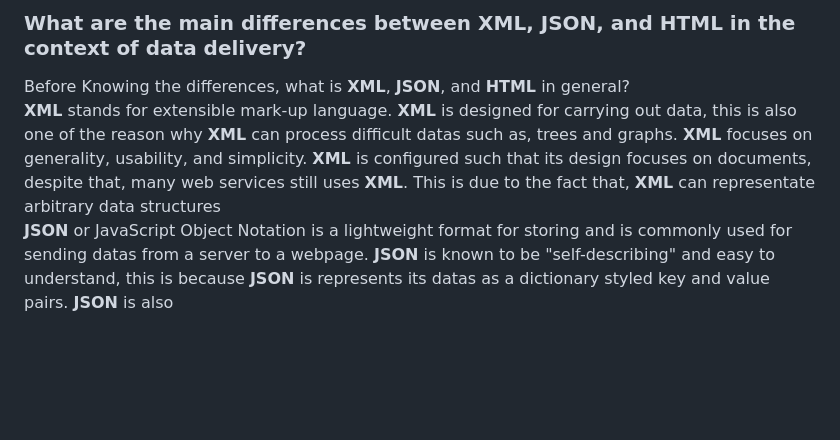
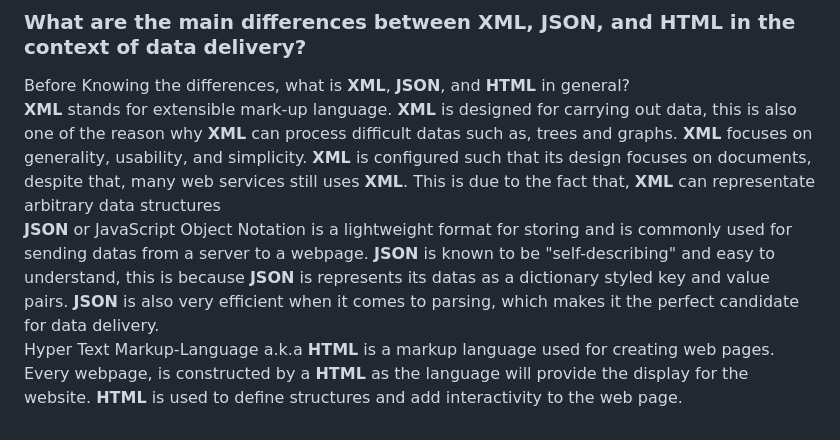
Before and after one commit to Alvinzhafif/fosters-bag, a Markdown page: README.md, the part around the change. GitHub-like rendering; blank space fills up the shorter version.

```diff
--- a/README.md
+++ b/README.md
@@ -43,4 +43,6 @@ Before Knowing the differences, what is **XML**, **JSON**, and **HTML** in gener
 **XML** stands for extensible mark-up language. **XML** is designed for carrying out data, this is also one of the reason why **XML** can process difficult datas such as, trees and graphs.
 **XML** focuses on generality, usability, and simplicity. **XML** is configured such that its design focuses on documents, despite that, many web services still uses **XML**. This is due to the fact that, **XML** can representate arbitrary data structures
 <br />
-**JSON** or JavaScript Object Notation is a lightweight format for storing and is commonly used for sending datas from a server to a webpage. **JSON** is known to be "self-describing" and easy to understand, this is because **JSON** is represents its datas as a dictionary styled key and value pairs. **JSON** is also
+**JSON** or JavaScript Object Notation is a lightweight format for storing and is commonly used for sending datas from a server to a webpage. **JSON** is known to be "self-describing" and easy to understand, this is because **JSON** is represents its datas as a dictionary styled key and value pairs. **JSON** is also very efficient when it comes to parsing, which makes it the perfect candidate for data delivery.
+<br />
+Hyper Text Markup-Language a.k.a **HTML** is a markup language used for creating web pages. Every webpage, is constructed by a **HTML** as the language will provide the display for the website. **HTML** is used to define structures and add interactivity to the web page.
```
